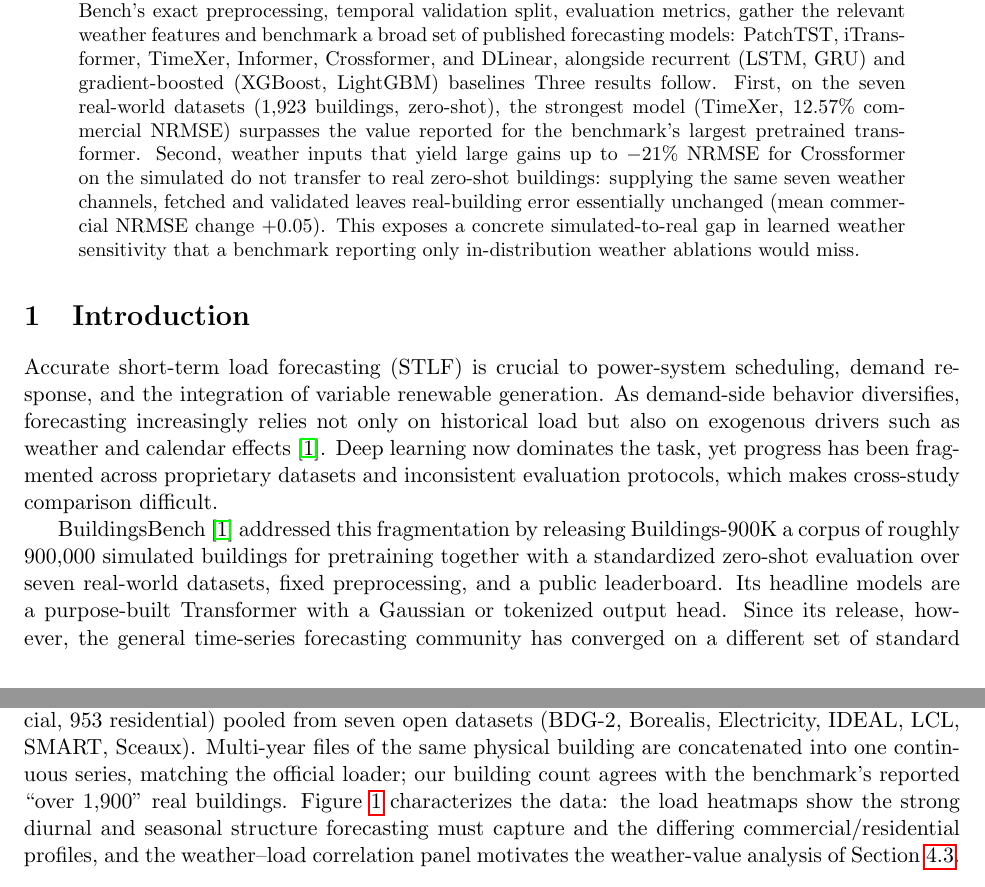
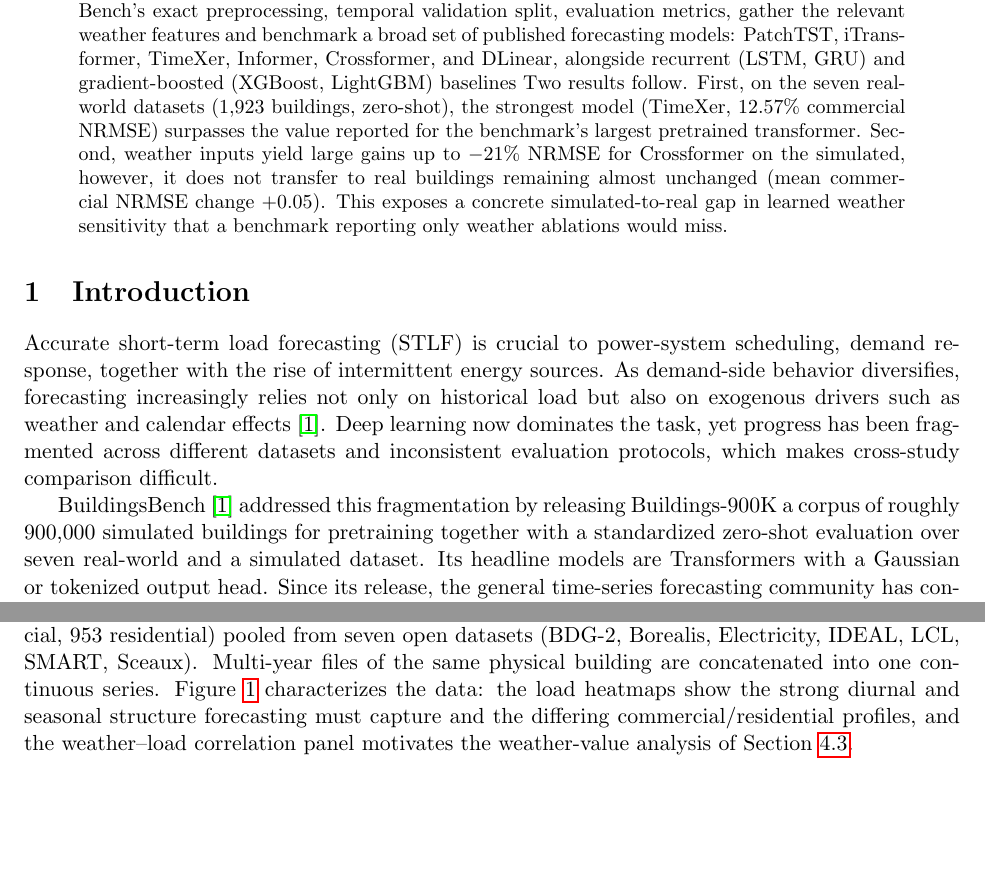
Before and after one commit to nm-quan/Building-Bench-Future-Works, a LaTeX paper (paper/main.tex): two parts of pages 1 and 3 of 14, joined at a grey line, cut so that both start at the same text, the shorter picture padded with empty space. Compiled offline with pdfLaTeX.

Commit message:
Update main.tex

```diff
--- a/paper/main.tex
+++ b/paper/main.tex
@@ -38,32 +38,31 @@ validation split, evaluation metrics, gather the relevant weather features and b
  published forecasting models: PatchTST, iTransformer, TimeXer, Informer,
 Crossformer, and DLinear, alongside recurrent (LSTM, GRU) and gradient-boosted
 (XGBoost, LightGBM) baselines
-Three results
+Two results
 follow. First, on the seven real-world datasets (1{,}923 buildings, zero-shot), the
 strongest model (TimeXer, $12.57\%$ commercial NRMSE) surpasses the value reported
 for the benchmark's largest pretrained transformer. Second,
-weather inputs that yield large gains up to $-21\%$ NRMSE for
-Crossformer on the simulated do not transfer to real zero-shot
-buildings: supplying the same seven weather channels, fetched and validated leaves real-building error essentially unchanged
+weather inputs yield large gains up to $-21\%$ NRMSE for
+Crossformer on the simulated, however, it does not transfer to real buildings remaining almost unchanged
 (mean commercial NRMSE change $+0.05$). This exposes a concrete simulated-to-real
-gap in learned weather sensitivity that a benchmark reporting only in-distribution
+gap in learned weather sensitivity that a benchmark reporting only
 weather ablations would miss.
 \end{abstract}
 
 \section{Introduction}
 \label{sec:intro}
 Accurate short-term load forecasting (STLF) is crucial to power-system scheduling,
-demand response, and the integration of variable renewable generation. As
+demand response, together with the rise of intermittent energy sources. As
 demand-side behavior diversifies, forecasting increasingly relies not only on
 historical load but also on exogenous drivers such as weather and calendar
 effects \citep{buildingsbench2023}. Deep learning now dominates the task, yet
-progress has been fragmented across proprietary datasets and inconsistent
+progress has been fragmented across different datasets and inconsistent
 evaluation protocols, which makes cross-study comparison difficult.
 
 BuildingsBench \citep{buildingsbench2023} addressed this fragmentation by releasing
 Buildings-900K a corpus of roughly 900{,}000 simulated buildings for
 pretraining together with a standardized zero-shot evaluation over seven
-real-world datasets, fixed preprocessing, and a public leaderboard. Its headline
-models are a purpose-built Transformer with a Gaussian or tokenized output head.
-Since its release, however, the general time-series forecasting community has
+real-world and a simulated dataset. Its headline
+models are Transformers with a Gaussian or tokenized output head.
+Since its release, the general time-series forecasting community has
 converged on a different set of standard architectures PatchTST, iTransformer,
@@ -132,9 +130,8 @@ within a single-GPU (Colab) budget. We evaluate on two held-out sets: (i) the of
 ($N=2{,}928$ buildings), and (ii) a real-world zero-shot set of $1{,}923$ buildings
 ($970$ commercial, $953$ residential) pooled from seven open datasets (BDG-2,
 Borealis, Electricity, IDEAL, LCL, SMART, Sceaux). Multi-year files of the same
-physical building are concatenated into one continuous series, matching the
-official loader; our building count agrees with the benchmark's reported ``over
-1{,}900'' real buildings. Figure~\ref{fig:eda} characterizes the data: the load
+physical building are concatenated into one continuous series.
+Figure~\ref{fig:eda} characterizes the data: the load
 heatmaps show the strong diurnal and seasonal structure forecasting must capture
 and the differing commercial/residential profiles, and the weather--load
 correlation panel motivates the weather-value analysis of Section~\ref{sec:weather}.
```
Also changed, not shown: paper/main.tex (5 more changed lines).
